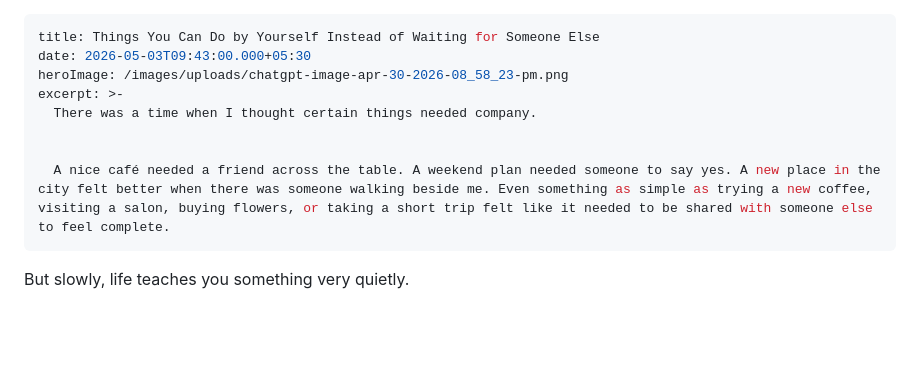
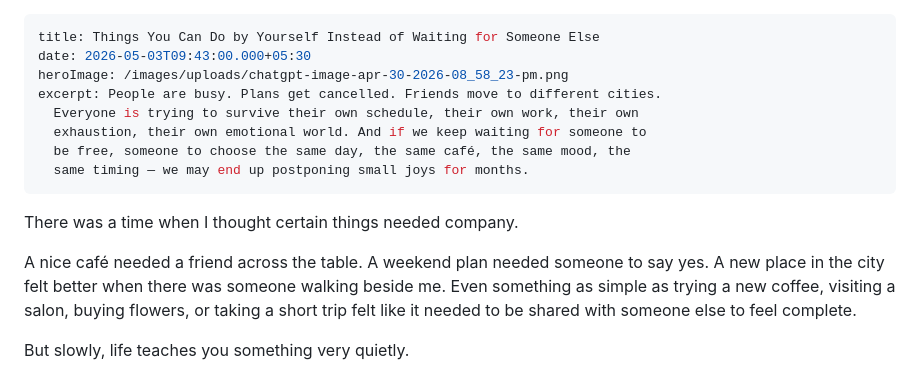
Before and after one commit to Dora0-cmd/dora-portfolio, a Markdown page: posts/things-you-can-do-by-yourself-instead-of-waiting-for-someone-else.md, the part around one of its changes. Rendered like a GitHub page; blank space fills up the shorter version.

Commit message:
Update Blog Posts “things-you-can-do-by-yourself-instead-of-waiting-for-someone-else”

```diff
--- a/posts/things-you-can-do-by-yourself-instead-of-waiting-for-someone-else.md
+++ b/posts/things-you-can-do-by-yourself-instead-of-waiting-for-someone-else.md
@@ -2,13 +2,15 @@
 title: Things You Can Do by Yourself Instead of Waiting for Someone Else
 date: 2026-05-03T09:43:00.000+05:30
 heroImage: /images/uploads/chatgpt-image-apr-30-2026-08_58_23-pm.png
-excerpt: >-
-  There was a time when I thought certain things needed company.
+excerpt: People are busy. Plans get cancelled. Friends move to different cities.
+  Everyone is trying to survive their own schedule, their own work, their own
+  exhaustion, their own emotional world. And if we keep waiting for someone to
+  be free, someone to choose the same day, the same café, the same mood, the
+  same timing — we may end up postponing small joys for months.
+---
+There was a time when I thought certain things needed company.
 
-
-  A nice café needed a friend across the table. A weekend plan needed someone to say yes. A new place in the city felt better when there was someone walking beside me. Even something as simple as trying a new coffee, visiting a salon, buying flowers, or taking a short trip felt like it needed to be shared with someone else to feel complete.
----
-
+A nice café needed a friend across the table. A weekend plan needed someone to say yes. A new place in the city felt better when there was someone walking beside me. Even something as simple as trying a new coffee, visiting a salon, buying flowers, or taking a short trip felt like it needed to be shared with someone else to feel complete.
 
 But slowly, life teaches you something very quietly.
 
```
Also changed, not shown: other parts of posts/things-you-can-do-by-yourself-instead-of-waiting-for-someone-else.md (+0 -20 lines).
